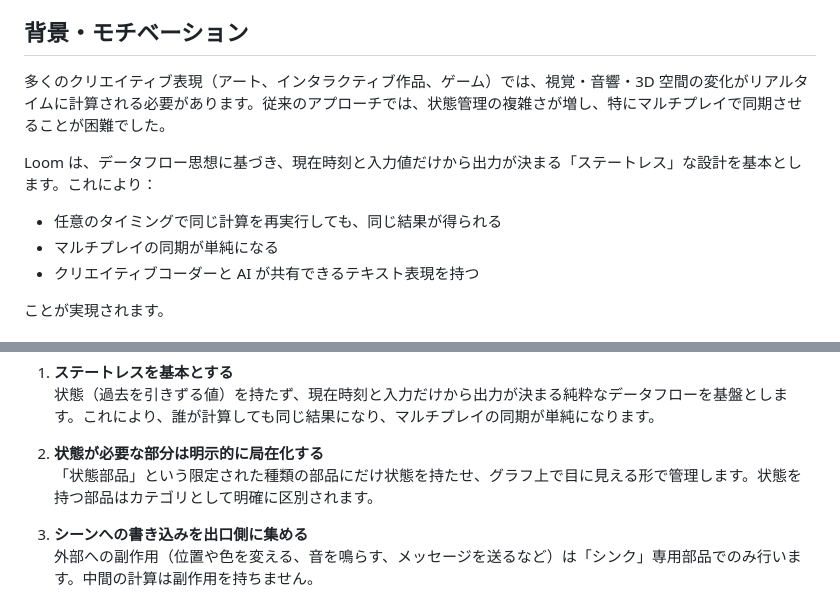
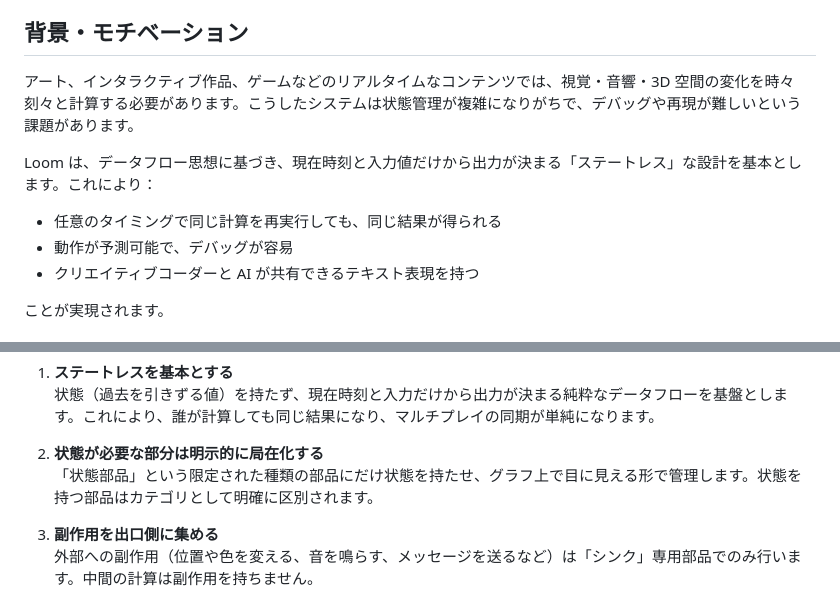
Before and after one commit to afjk/loom, a Markdown page: README.md, 2 parts joined by grey strips. GitHub-like rendering.

```diff
--- a/README.md
+++ b/README.md
@@ -14,12 +14,12 @@ A stateless dataflow engine for the browser. Build reactive visual, audio, and 3
 
 ## 背景・モチベーション
 
-多くのクリエイティブ表現（アート、インタラクティブ作品、ゲーム）では、視覚・音響・3D 空間の変化がリアルタイムに計算される必要があります。従来のアプローチでは、状態管理の複雑さが増し、特にマルチプレイで同期させることが困難でした。
+アート、インタラクティブ作品、ゲームなどのリアルタイムなコンテンツでは、視覚・音響・3D 空間の変化を時々刻々と計算する必要があります。こうしたシステムは状態管理が複雑になりがちで、デバッグや再現が難しいという課題があります。
 
 Loom は、データフロー思想に基づき、現在時刻と入力値だけから出力が決まる「ステートレス」な設計を基本とします。これにより：
 
 - 任意のタイミングで同じ計算を再実行しても、同じ結果が得られる
-- マルチプレイの同期が単純になる
+- 動作が予測可能で、デバッグが容易
 - クリエイティブコーダーと AI が共有できるテキスト表現を持つ
 
 ことが実現されます。
@@ -34,7 +34,7 @@ Loom の設計は、以下の 4 つの原則に基づいています。
 2. **状態が必要な部分は明示的に局在化する**
    「状態部品」という限定された種類の部品にだけ状態を持たせ、グラフ上で目に見える形で管理します。状態を持つ部品はカテゴリとして明確に区別されます。
 
-3. **シーンへの書き込みを出口側に集める**
+3. **副作用を出口側に集める**
    外部への副作用（位置や色を変える、音を鳴らす、メッセージを送るなど）は「シンク」専用部品でのみ行います。中間の計算は副作用を持ちません。
 
 4. **テキスト表現とビジュアル表現の二重持ち**
```
Also changed, not shown: docs/SPEC.md (+20 -12 lines).
